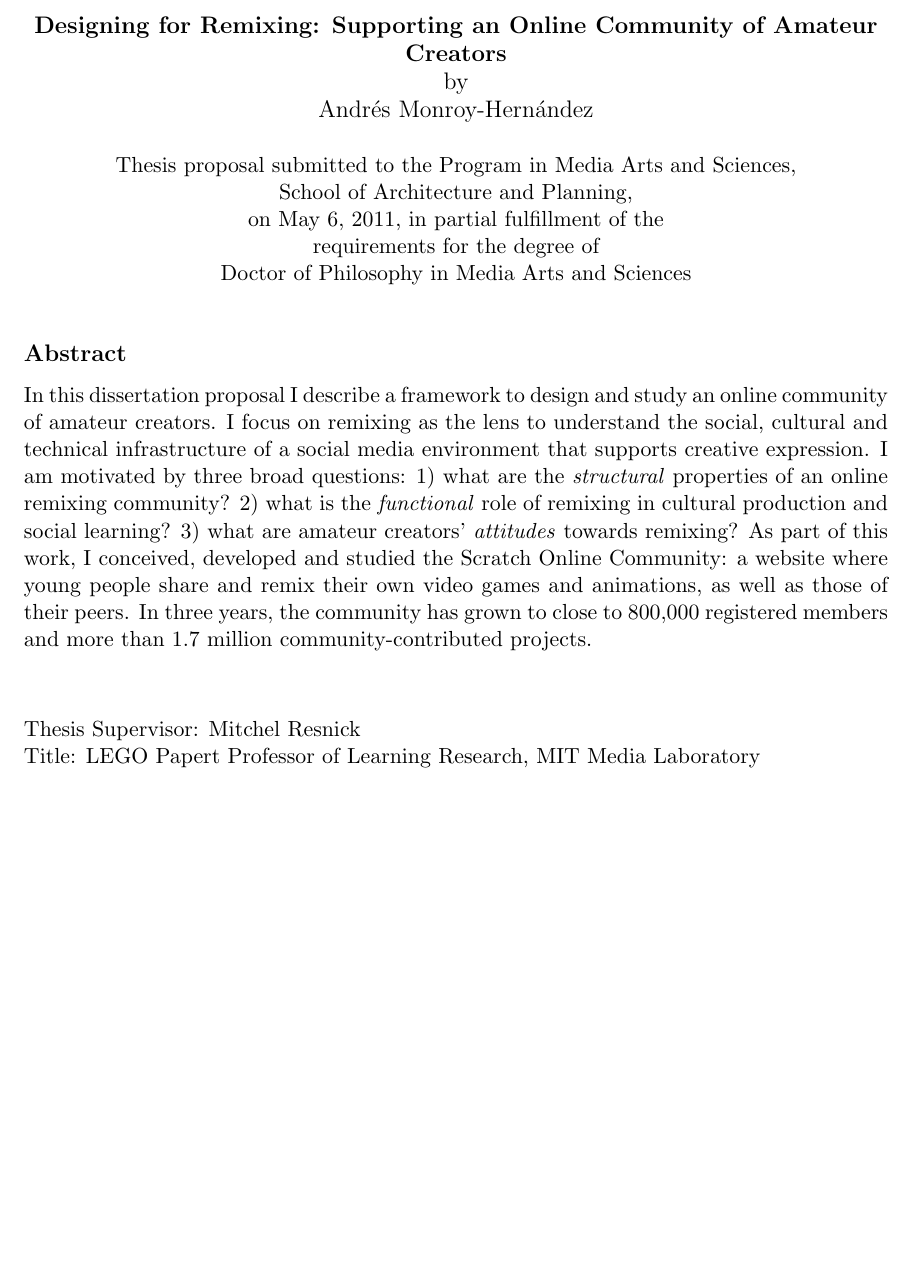
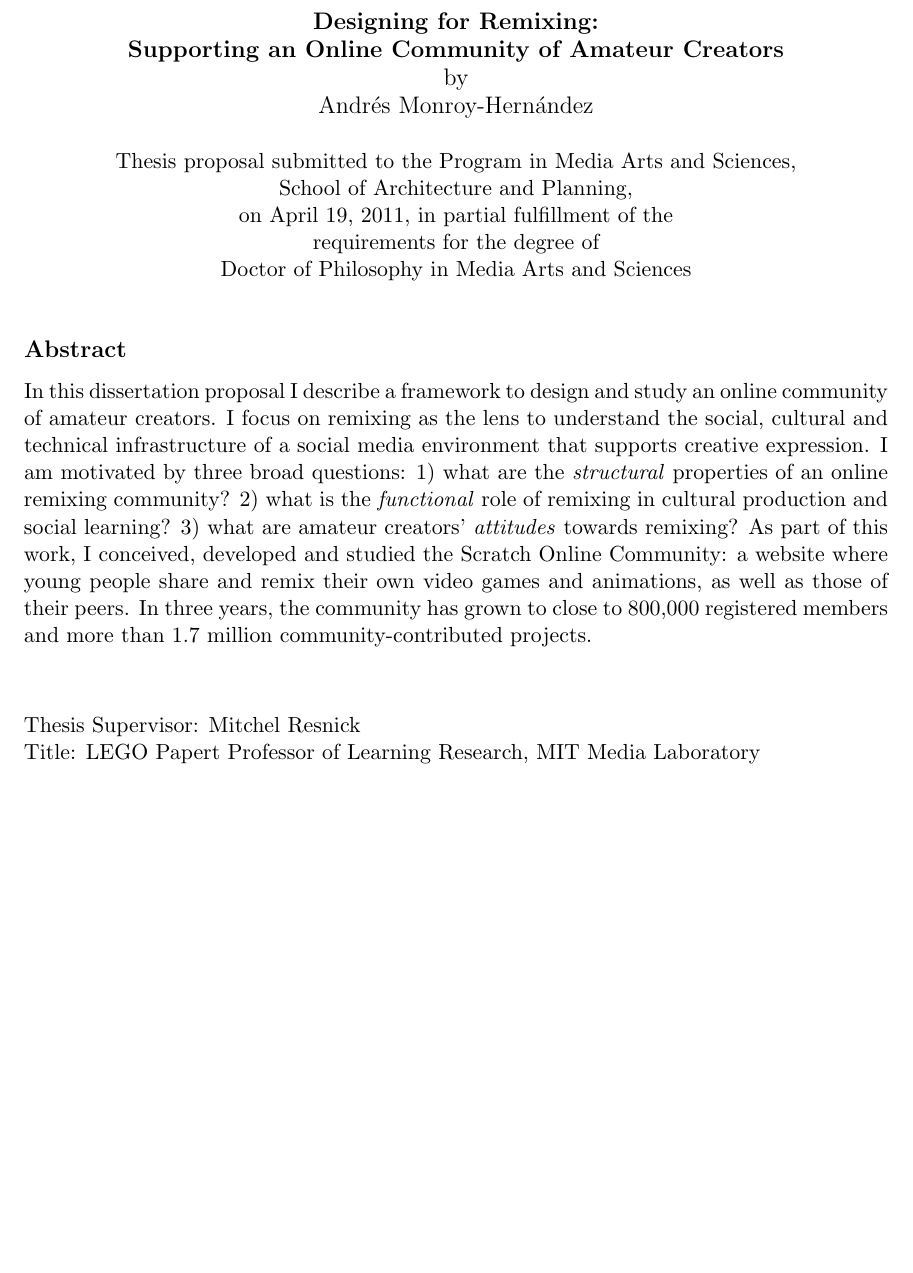
Before and after one commit to andresmh/proposal, a LaTeX thesis (frontpages.tex, which reads cover.tex): part of page 2 of 3, cut so that both start at the same text, the shorter picture padded with empty space. Compiled offline with pdfLaTeX.

Commit message:
set april 19 as the date

```diff
--- a/cover.tex
+++ b/cover.tex
@@ -27,7 +27,7 @@
 % out
 %
 % Revision 1.1  92/04/22  13:08:20  epeisach
-\title{Designing for Remixing: Supporting an Online Community of Amateur Creators}
+\title{Designing for Remixing:\\Supporting an Online Community of Amateur Creators}
 
 \author{Andrés Monroy-Hernández}
 %\prevdegrees{S.M., Massachusetts Institute of Technology (2007) \\B.S., Tecnológico de Monterrey (2001)}
@@ -39,7 +39,7 @@
 \degree{Doctor of Philosophy in Media Arts and Sciences}
 \degreemonth{April}
 \degreeyear{2011}
-\thesisdate{May 6, 2011}
+\thesisdate{April 19, 2011}
 
 %% By default, the thesis will be copyrighted to MIT.  If you need to copyright
 %% the thesis to yourself, just specify the `vi' documentclass option.  If for
```
